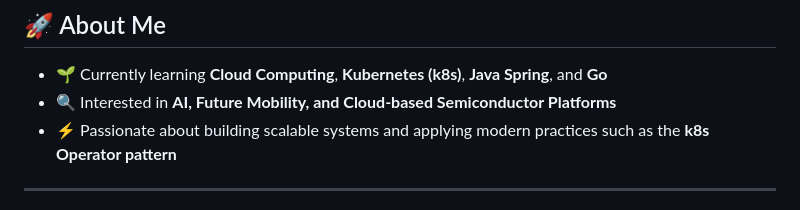
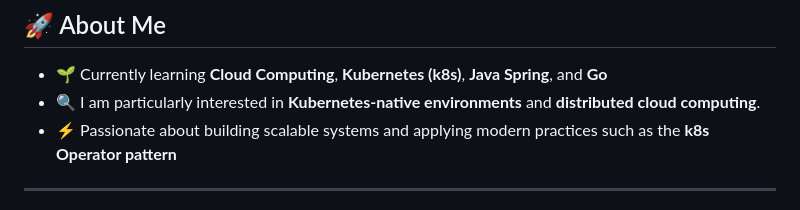
Before and after one commit to sungmin306/sungmin306, a Markdown page: README.md, the part around the change. Drawn GitHub-style.

```diff
--- a/README.md
+++ b/README.md
@@ -13,7 +13,7 @@ _Researcher (2024.08 ~)_
 
 ## 🚀 About Me
 - 🌱 Currently learning **Cloud Computing**, **Kubernetes (k8s)**, **Java Spring**, and **Go**
-- 🔍 Interested in **AI, Future Mobility, and Cloud-based Semiconductor Platforms**
+- 🔍 I am particularly interested in **Kubernetes-native environments** and **distributed cloud computing**.
 - ⚡ Passionate about building scalable systems and applying modern practices such as the **k8s Operator pattern**
 
 ---
```
